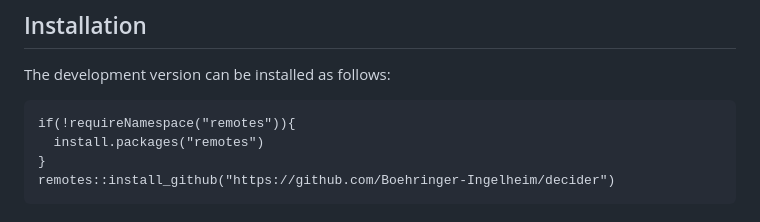
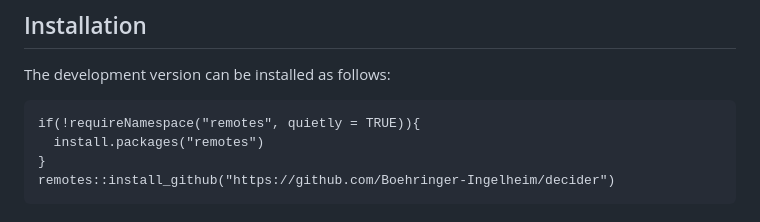
Before and after one commit to Boehringer-Ingelheim/decider, a Markdown page: README.md, the part around the change. GitHub-like rendering.

Commit message:
Added "quietly" option to proposed installation code

````diff
--- a/README.md
+++ b/README.md
@@ -54,7 +54,7 @@ BLRM simulations with multiple arms or evaluate hypothetical data scenarios.
 The development version can be installed as follows:
 
 ```{r}
-if(!requireNamespace("remotes")){
+if(!requireNamespace("remotes", quietly = TRUE)){
   install.packages("remotes")
 }
 remotes::install_github("https://github.com/Boehringer-Ingelheim/decider")
````
